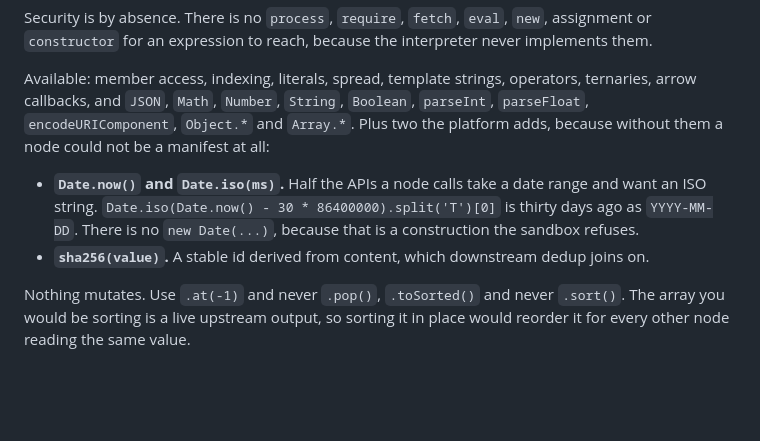
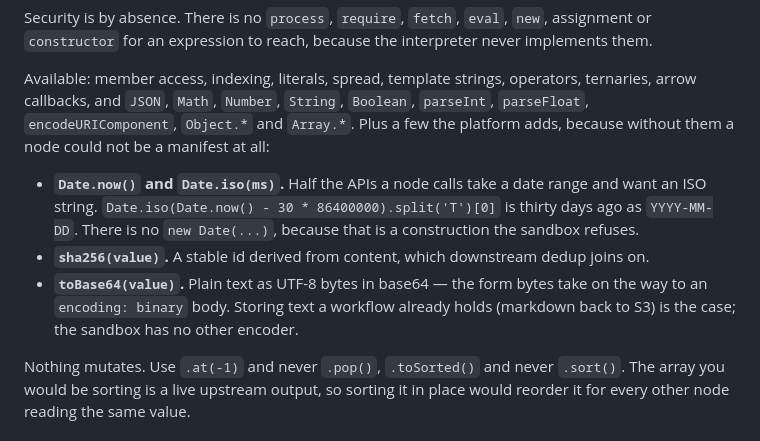
Before and after one commit to unoverse-platform/docs, a Markdown page: nodes/manifest-nodes.md, the part around the change. GitHub-like rendering; blank space fills up the shorter version.

```diff
--- a/nodes/manifest-nodes.md
+++ b/nodes/manifest-nodes.md
@@ -453,7 +453,7 @@ implements them.
 
 Available: member access, indexing, literals, spread, template strings, operators,
 ternaries, arrow callbacks, and `JSON`, `Math`, `Number`, `String`, `Boolean`, `parseInt`,
-`parseFloat`, `encodeURIComponent`, `Object.*` and `Array.*`. Plus two the platform adds,
+`parseFloat`, `encodeURIComponent`, `Object.*` and `Array.*`. Plus a few the platform adds,
 because without them a node could not be a manifest at all:
 
 - **`Date.now()` and `Date.iso(ms)`.** Half the APIs a node calls take a date range and want
@@ -461,6 +461,9 @@ because without them a node could not be a manifest at all:
   `YYYY-MM-DD`. There is no `new Date(...)`, because that is a construction the sandbox
   refuses.
 - **`sha256(value)`.** A stable id derived from content, which downstream dedup joins on.
+- **`toBase64(value)`.** Plain text as UTF-8 bytes in base64 — the form bytes take on the
+  way to an `encoding: binary` body. Storing text a workflow already holds (markdown back
+  to S3) is the case; the sandbox has no other encoder.
 
 Nothing mutates. Use `.at(-1)` and never `.pop()`, `.toSorted()` and never `.sort()`. The
 array you would be sorting is a live upstream output, so sorting it in place would reorder
```
Also changed, not shown: nodes/CLAUDE.md (+3 -2 lines).
